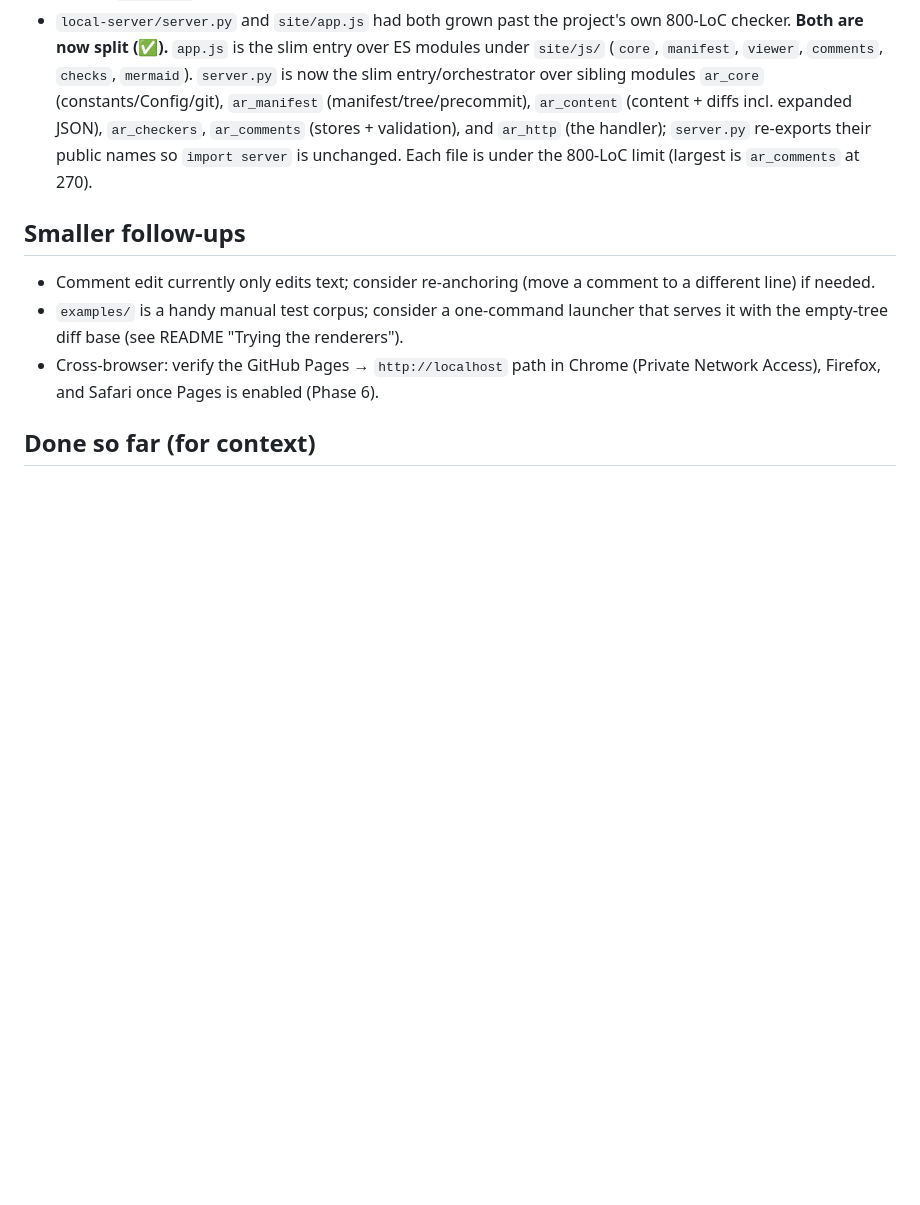
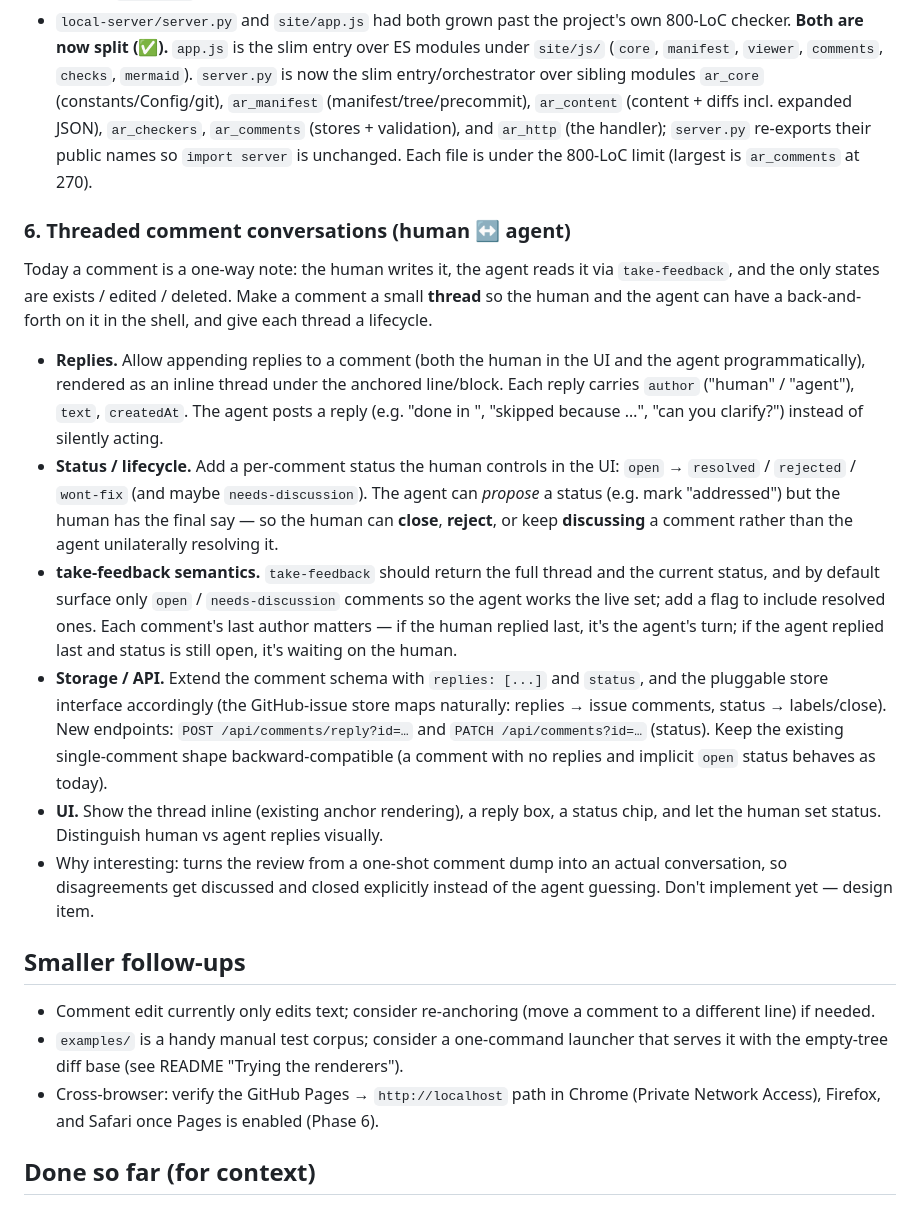
Before and after one commit to wangxi-dev/agentic-review, a Markdown page: next-step.md, the part around the change. GitHub-like rendering; blank space fills up the shorter version.

Commit message:
docs(next-step): add threaded comment conversations backlog item
Capture human <-> agent comment threads (replies + status lifecycle) as
a design item: agent can reply/propose status, human can close/reject/
keep discussing, with take-feedback surfacing the live set.

Co-Authored-By: Claude Opus 4.8 (1M context) <noreply@anthropic.com>

```diff
--- a/next-step.md
+++ b/next-step.md
@@ -117,6 +117,39 @@ safe. So `port`/`api` only *locate* the bridge; the **token authorizes** it.
   unchanged. Each file is under the 800-LoC limit (largest is `ar_comments` at
   270).
 
+### 6. Threaded comment conversations (human ↔ agent)
+Today a comment is a one-way note: the human writes it, the agent reads it via
+`take-feedback`, and the only states are exists / edited / deleted. Make a comment
+a small **thread** so the human and the agent can have a back-and-forth on it in
+the shell, and give each thread a lifecycle.
+- **Replies.** Allow appending replies to a comment (both the human in the UI and
+  the agent programmatically), rendered as an inline thread under the anchored
+  line/block. Each reply carries `author` ("human" / "agent"), `text`,
+  `createdAt`. The agent posts a reply (e.g. "done in <commit>", "skipped because
+  …", "can you clarify?") instead of silently acting.
+- **Status / lifecycle.** Add a per-comment status the human controls in the UI:
+  `open` → `resolved` / `rejected` / `wont-fix` (and maybe `needs-discussion`).
+  The agent can *propose* a status (e.g. mark "addressed") but the human has the
+  final say — so the human can **close**, **reject**, or keep **discussing** a
+  comment rather than the agent unilaterally resolving it.
+- **take-feedback semantics.** `take-feedback` should return the full thread and
+  the current status, and by default surface only `open` / `needs-discussion`
+  comments so the agent works the live set; add a flag to include resolved ones.
+  Each comment's last author matters — if the human replied last, it's the agent's
+  turn; if the agent replied last and status is still open, it's waiting on the
+  human.
+- **Storage / API.** Extend the comment schema with `replies: [...]` and `status`,
+  and the pluggable store interface accordingly (the GitHub-issue store maps
+  naturally: replies → issue comments, status → labels/close). New endpoints:
+  `POST /api/comments/reply?id=…` and `PATCH /api/comments?id=…` (status). Keep
+  the existing single-comment shape backward-compatible (a comment with no replies
+  and implicit `open` status behaves as today).
+- **UI.** Show the thread inline (existing anchor rendering), a reply box, a status
+  chip, and let the human set status. Distinguish human vs agent replies visually.
+- Why interesting: turns the review from a one-shot comment dump into an actual
+  conversation, so disagreements get discussed and closed explicitly instead of
+  the agent guessing. Don't implement yet — design item.
+
 ## Smaller follow-ups
 
 - Comment edit currently only edits text; consider re-anchoring (move a comment to
```
